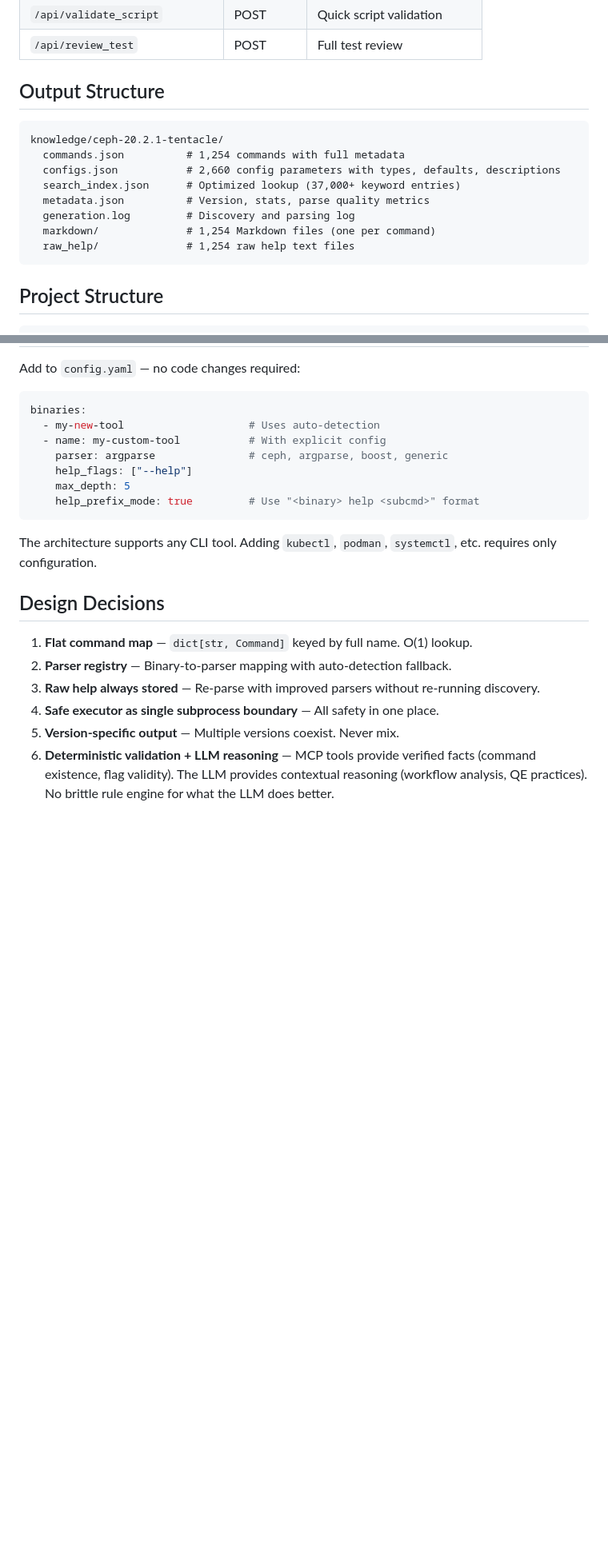
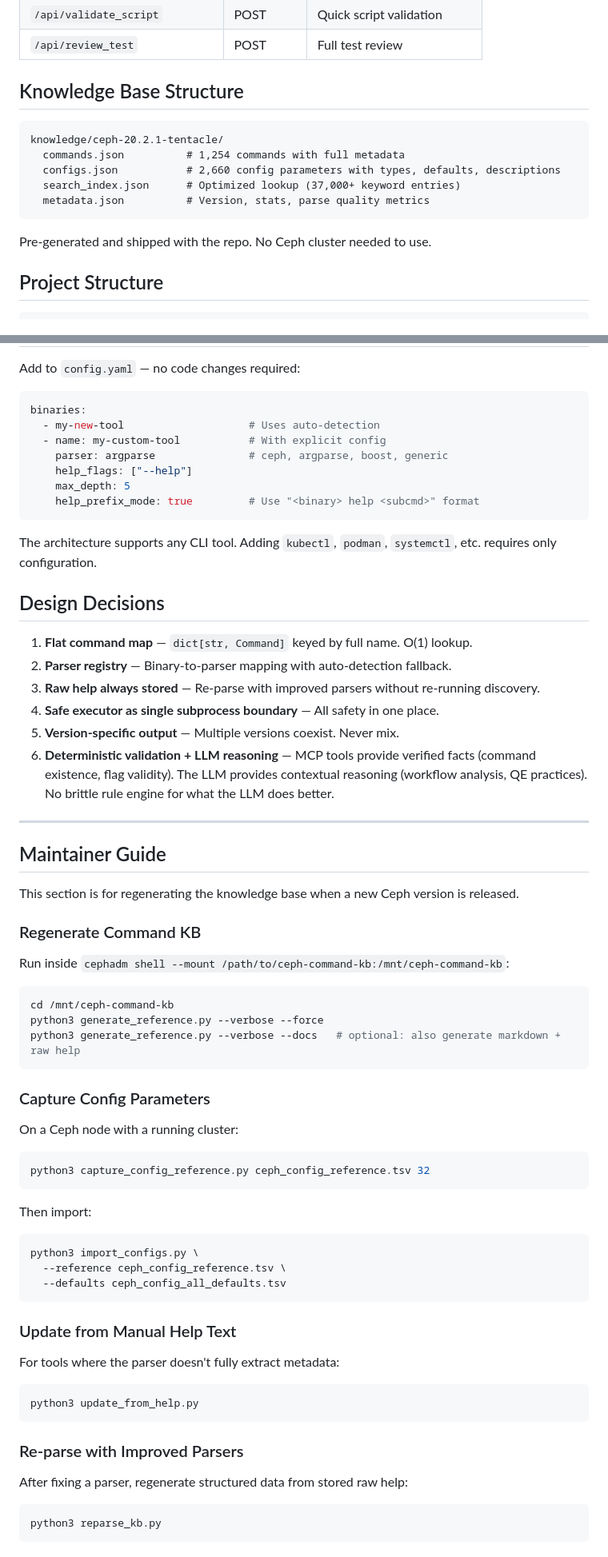
Before and after one commit to pdhiran/ceph-command-kb, a Markdown page: README.md, 2 parts joined by grey strips. Shown at 80% size. GitHub-like rendering; blank space fills up the shorter version.

Commit message:
Simplify README for consumers, add maintainer guide at bottom
Users see: install, configure MCP, use. No generation/import instructions
cluttering the quick start. Maintainer-only regeneration steps moved to
a dedicated section at the bottom.

Co-authored-by: Cursor <cursoragent@cursor.com>

````diff
--- a/README.md
+++ b/README.md
@@ -281,7 +259,7 @@ docker run -d -p 9090:9090 -v /path/to/knowledge:/app/knowledge ceph-command-kb
 | `/api/validate_script` | POST | Quick script validation |
 | `/api/review_test` | POST | Full test review |
 
-## Output Structure
+## Knowledge Base Structure
 
 ```
 knowledge/ceph-20.2.1-tentacle/
@@ -289,10 +267,9 @@ knowledge/ceph-20.2.1-tentacle/
   configs.json           # 2,660 config parameters with types, defaults, descriptions
   search_index.json      # Optimized lookup (37,000+ keyword entries)
   metadata.json          # Version, stats, parse quality metrics
-  generation.log         # Discovery and parsing log
-  markdown/              # 1,254 Markdown files (one per command)
-  raw_help/              # 1,254 raw help text files
 ```
+
+Pre-generated and shipped with the repo. No Ceph cluster needed to use.
 
 ## Project Structure
 
@@ -354,3 +331,51 @@ The architecture supports any CLI tool. Adding `kubectl`, `podman`, `systemctl`,
 4. **Safe executor as single subprocess boundary** — All safety in one place.
 5. **Version-specific output** — Multiple versions coexist. Never mix.
 6. **Deterministic validation + LLM reasoning** — MCP tools provide verified facts (command existence, flag validity). The LLM provides contextual reasoning (workflow analysis, QE practices). No brittle rule engine for what the LLM does better.
+
+---
+
+## Maintainer Guide
+
+This section is for regenerating the knowledge base when a new Ceph version is released.
+
+### Regenerate Command KB
+
+Run inside `cephadm shell --mount /path/to/ceph-command-kb:/mnt/ceph-command-kb`:
+
+```bash
+cd /mnt/ceph-command-kb
+python3 generate_reference.py --verbose --force
+python3 generate_reference.py --verbose --docs   # optional: also generate markdown + raw help
+```
+
+### Capture Config Parameters
+
+On a Ceph node with a running cluster:
+
+```bash
+python3 capture_config_reference.py ceph_config_reference.tsv 32
+```
+
+Then import:
+
+```bash
+python3 import_configs.py \
+  --reference ceph_config_reference.tsv \
+  --defaults ceph_config_all_defaults.tsv
+```
+
+### Update from Manual Help Text
+
+For tools where the parser doesn't fully extract metadata:
+
+```bash
+python3 update_from_help.py
+```
+
+### Re-parse with Improved Parsers
+
+After fixing a parser, regenerate structured data from stored raw help:
+
+```bash
+python3 reparse_kb.py
+```
````
Also changed, not shown: other parts of README.md (+2 -24 lines).
